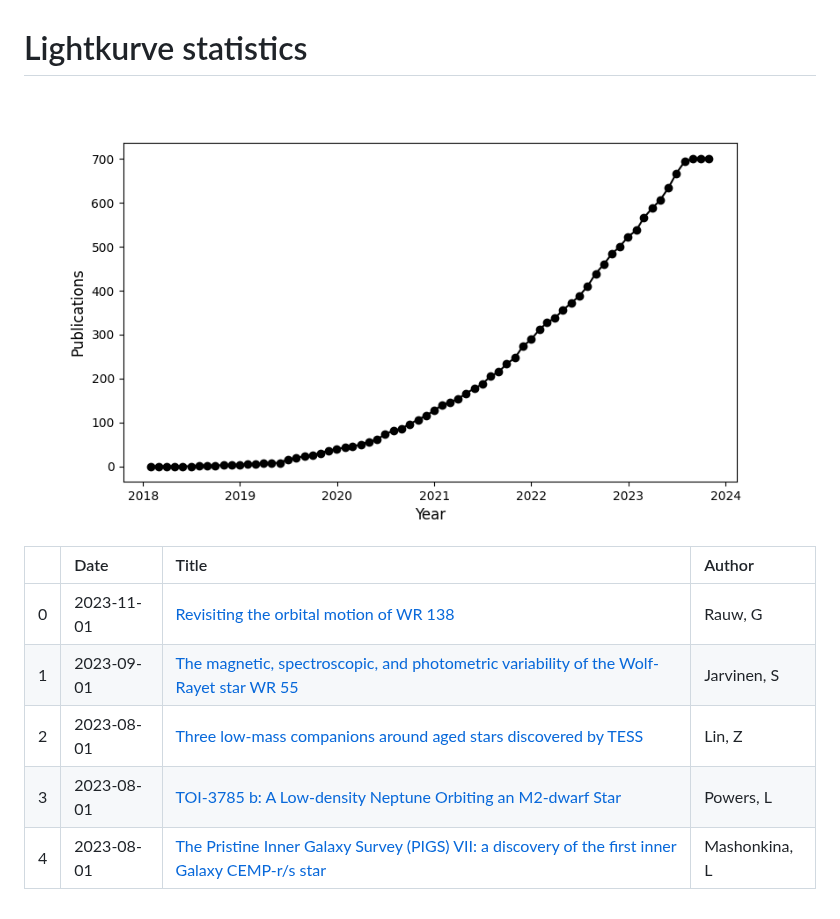
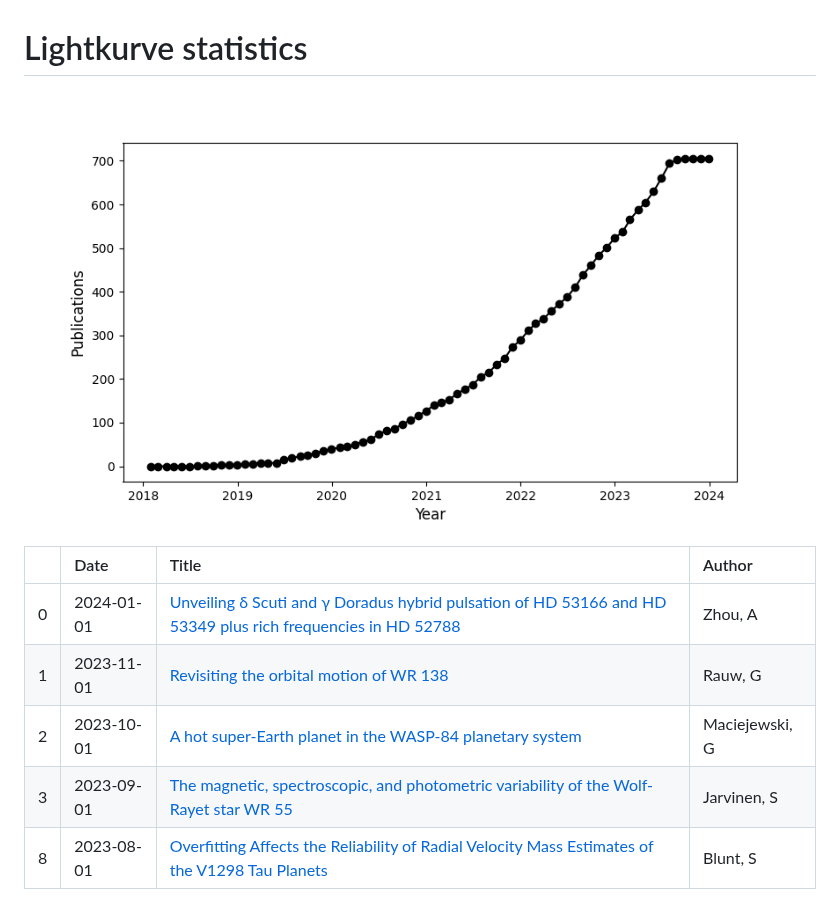
Before and after one commit to danhey/lightkurve-stats, a Markdown page: readme.md, the part around the change. Drawn GitHub-style; pictures changed too: lightkurve-publications.png.

Commit message:
updated logs

```diff
--- a/readme.md
+++ b/readme.md
@@ -3,10 +3,10 @@
 
 ![publications](lightkurve-publications.png)
 
-|    | Date       | Title                                                                                                                                                              | Author        |
-|---:|:-----------|:-------------------------------------------------------------------------------------------------------------------------------------------------------------------|:--------------|
-|  0 | 2023-11-01 | [Revisiting the orbital motion of WR 138](https://ui.adsabs.harvard.edu/abs/2023NewA..10402062R/abstract)                                                          | Rauw, G       |
-|  1 | 2023-09-01 | [The magnetic, spectroscopic, and photometric variability of the Wolf-Rayet star WR 55](https://ui.adsabs.harvard.edu/abs/2023MNRAS.524L..21J/abstract)            | Jarvinen, S   |
-|  2 | 2023-08-01 | [Three low-mass companions around aged stars discovered by TESS](https://ui.adsabs.harvard.edu/abs/2023MNRAS.523.6162L/abstract)                                   | Lin, Z        |
-|  3 | 2023-08-01 | [TOI-3785 b: A Low-density Neptune Orbiting an M2-dwarf Star](https://ui.adsabs.harvard.edu/abs/2023AJ....166...44P/abstract)                                      | Powers, L     |
-|  4 | 2023-08-01 | [The Pristine Inner Galaxy Survey (PIGS) VII: a discovery of the first inner Galaxy CEMP-r/s star](https://ui.adsabs.harvard.edu/abs/2023MNRAS.523.2111M/abstract) | Mashonkina, L |
+|    | Date       | Title                                                                                                                                                                         | Author         |
+|---:|:-----------|:------------------------------------------------------------------------------------------------------------------------------------------------------------------------------|:---------------|
+|  0 | 2024-01-01 | [Unveiling δ Scuti and γ Doradus hybrid pulsation of HD 53166 and HD 53349 plus rich frequencies in HD 52788](https://ui.adsabs.harvard.edu/abs/2024NewA..10502081Z/abstract) | Zhou, A        |
+|  1 | 2023-11-01 | [Revisiting the orbital motion of WR 138](https://ui.adsabs.harvard.edu/abs/2023NewA..10402062R/abstract)                                                                     | Rauw, G        |
+|  2 | 2023-10-01 | [A hot super-Earth planet in the WASP-84 planetary system](https://ui.adsabs.harvard.edu/abs/2023MNRAS.525L..43M/abstract)                                                    | Maciejewski, G |
+|  3 | 2023-09-01 | [The magnetic, spectroscopic, and photometric variability of the Wolf-Rayet star WR 55](https://ui.adsabs.harvard.edu/abs/2023MNRAS.524L..21J/abstract)                       | Jarvinen, S    |
+|  8 | 2023-08-01 | [Overfitting Affects the Reliability of Radial Velocity Mass Estimates of the V1298 Tau Planets](https://ui.adsabs.harvard.edu/abs/2023AJ....166...62B/abstract)              | Blunt, S       |
```
Also changed, not shown: 1 other file.
